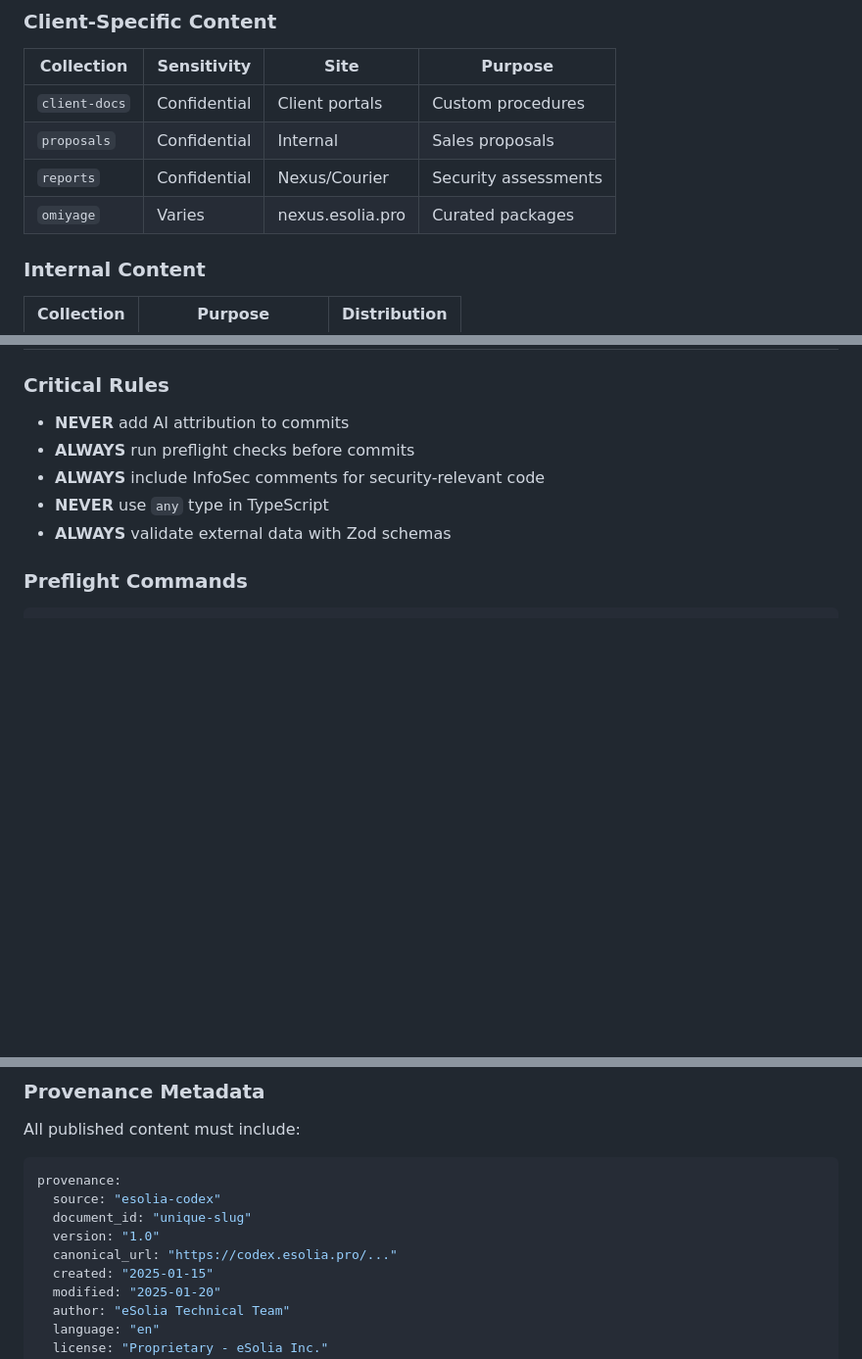
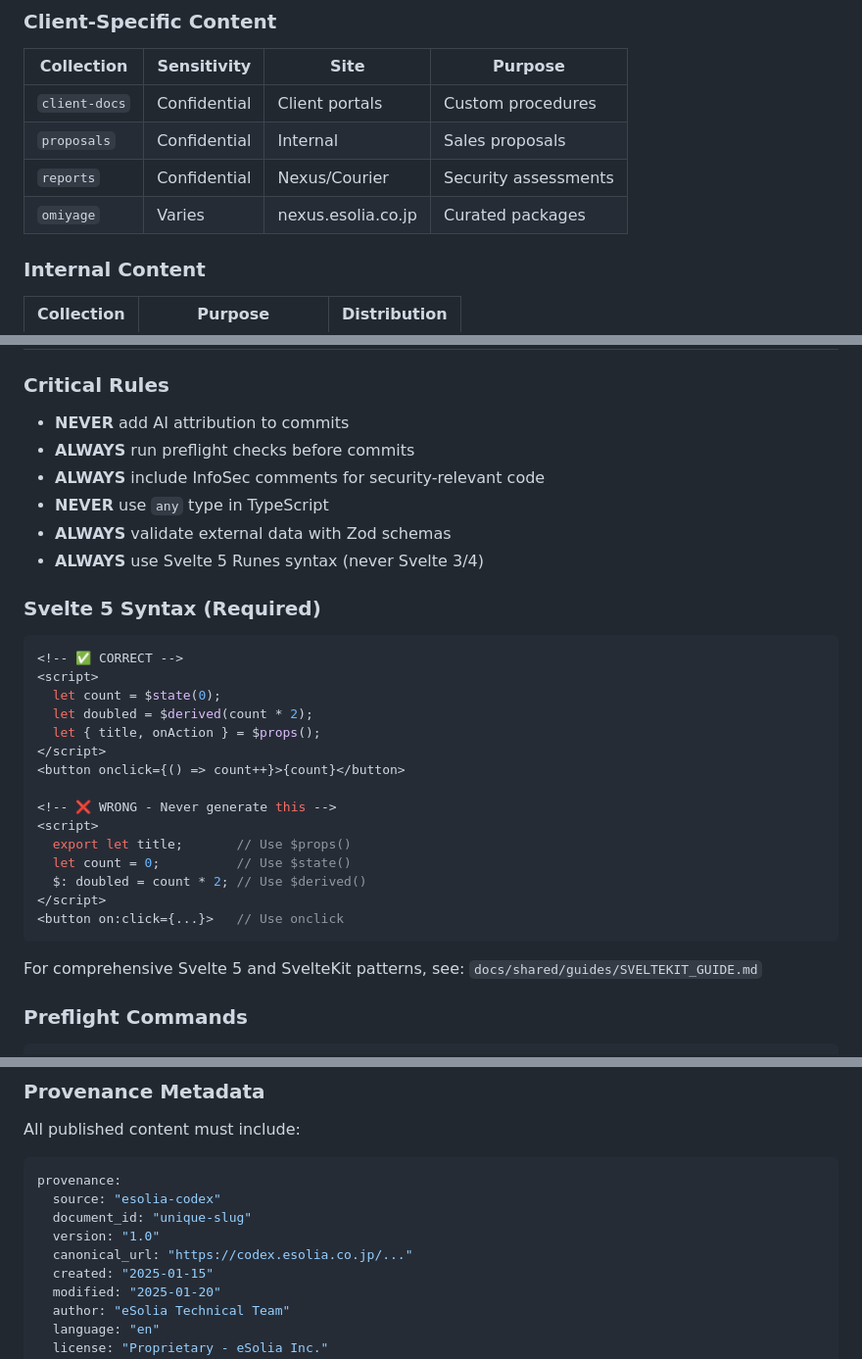
Before and after one commit to eSolia/codex, a Markdown page: CLAUDE.md, 3 parts joined by grey strips. Shown at 98% size. Drawn GitHub-style; blank space fills up the shorter version.

````diff
--- a/CLAUDE.md
+++ b/CLAUDE.md
@@ -140,7 +140,7 @@ Start with single-user editing. Add collaboration only after validating actual n
 | `client-docs` | Confidential | Client portals | Custom procedures |
 | `proposals` | Confidential | Internal | Sales proposals |
 | `reports` | Confidential | Nexus/Courier | Security assessments |
-| `omiyage` | Varies | nexus.esolia.pro | Curated packages |
+| `omiyage` | Varies | nexus.esolia.co.jp | Curated packages |
 
 ### Internal Content
 
@@ -374,6 +374,29 @@ flowchart TB
 - **ALWAYS** include InfoSec comments for security-relevant code
 - **NEVER** use `any` type in TypeScript
 - **ALWAYS** validate external data with Zod schemas
+- **ALWAYS** use Svelte 5 Runes syntax (never Svelte 3/4)
+
+### Svelte 5 Syntax (Required)
+
+```svelte
+<!-- ✅ CORRECT -->
+<script>
+  let count = $state(0);
+  let doubled = $derived(count * 2);
+  let { title, onAction } = $props();
+</script>
+<button onclick={() => count++}>{count}</button>
+
+<!-- ❌ WRONG - Never generate this -->
+<script>
+  export let title;       // Use $props()
+  let count = 0;          // Use $state()
+  $: doubled = count * 2; // Use $derived()
+</script>
+<button on:click={...}>   // Use onclick
+```
+
+For comprehensive Svelte 5 and SvelteKit patterns, see: `docs/shared/guides/SVELTEKIT_GUIDE.md`
 
 ### Preflight Commands
 
@@ -519,7 +542,7 @@ provenance:
   source: "esolia-codex"
   document_id: "unique-slug"
   version: "1.0"
-  canonical_url: "https://codex.esolia.pro/..."
+  canonical_url: "https://codex.esolia.co.jp/..."
   created: "2025-01-15"
   modified: "2025-01-20"
   author: "eSolia Technical Team"
````
Also changed, not shown: other parts of CLAUDE.md (+93 -18 lines), docs/plans/proposal-workflow-implementation.md (added, +211 -0 lines).
